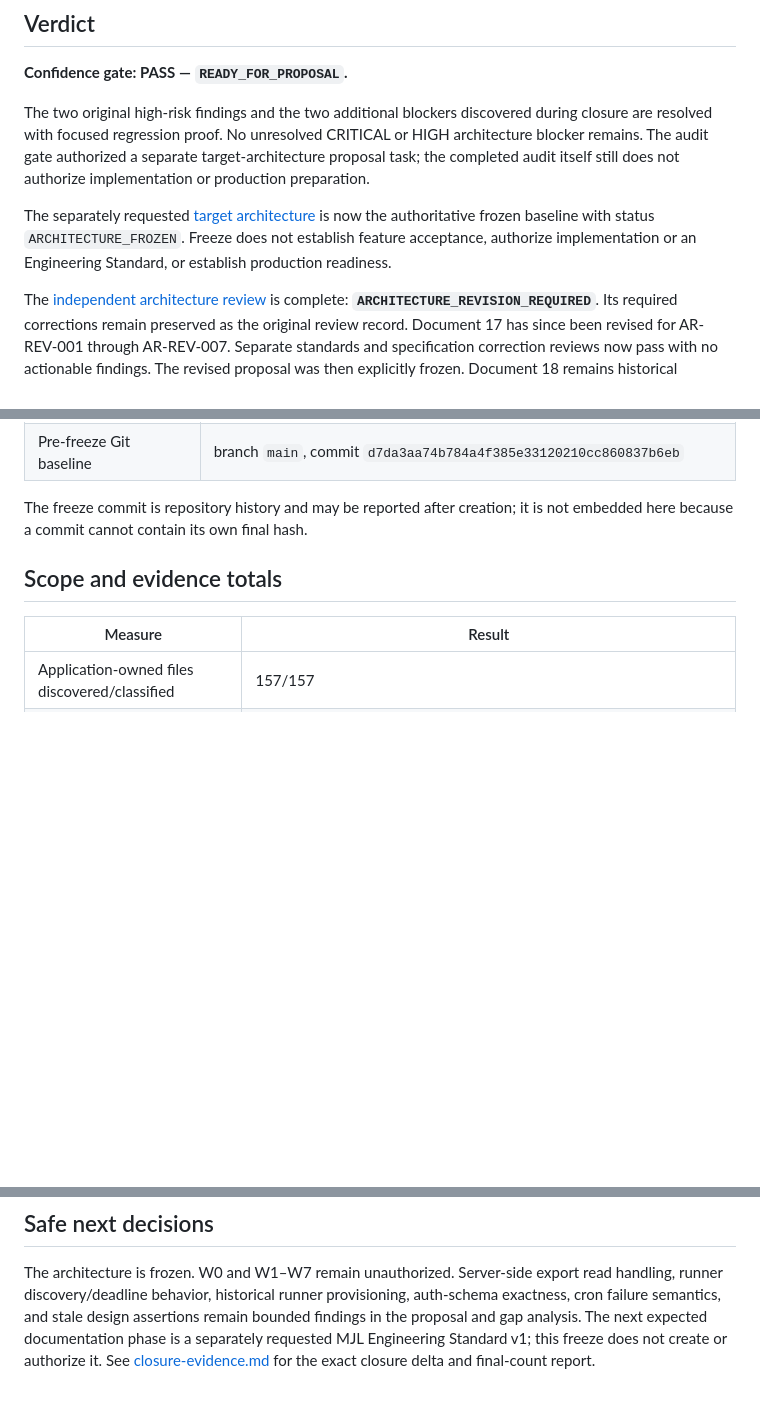
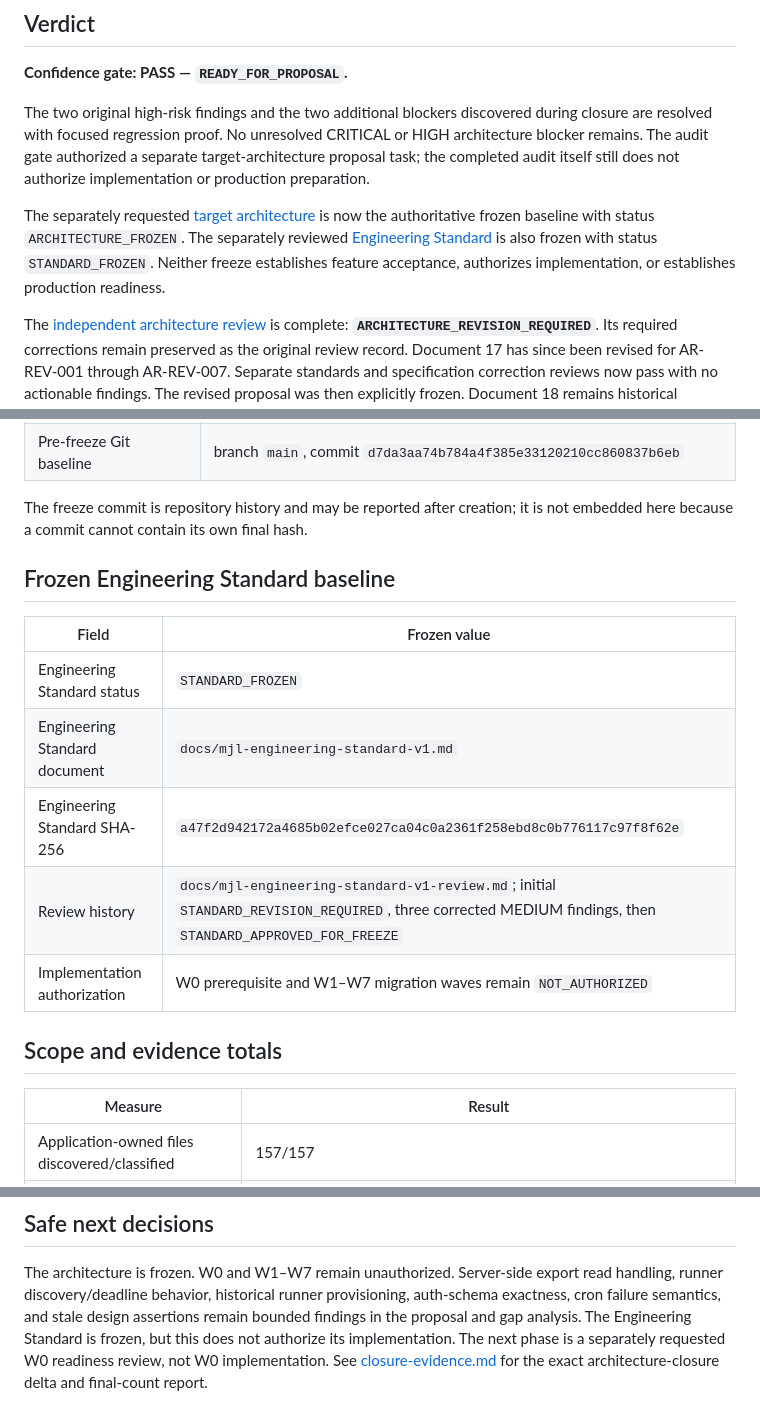
Before and after one commit to harlick-b/mjl-dolibarr-poc, a Markdown page: docs/architecture-audit/README.md, 3 parts joined by grey strips. Rendered like a GitHub page; blank space fills up the shorter version.

Commit message:
docs(mjl): freeze engineering standard v1

```diff
--- a/docs/architecture-audit/README.md
+++ b/docs/architecture-audit/README.md
@@ -12,8 +12,10 @@ does not authorize implementation or production preparation.
 
 The separately requested [target architecture](17-target-architecture-proposal.md)
 is now the authoritative frozen baseline with status `ARCHITECTURE_FROZEN`.
-Freeze does not establish feature acceptance, authorize implementation or an
-Engineering Standard, or establish production readiness.
+The separately reviewed [Engineering Standard](../mjl-engineering-standard-v1.md)
+is also frozen with status `STANDARD_FROZEN`. Neither freeze establishes
+feature acceptance, authorizes implementation, or establishes production
+readiness.
 
 The [independent architecture review](18-independent-architecture-review.md)
 is complete: **`ARCHITECTURE_REVISION_REQUIRED`**. Its required corrections
@@ -58,6 +64,16 @@ ARCHITECTURE_FROZEN
 
 The freeze commit is repository history and may be reported after creation; it
 is not embedded here because a commit cannot contain its own final hash.
+
+## Frozen Engineering Standard baseline
+
+| Field | Frozen value |
+| --- | --- |
+| Engineering Standard status | `STANDARD_FROZEN` |
+| Engineering Standard document | `docs/mjl-engineering-standard-v1.md` |
+| Engineering Standard SHA-256 | `a47f2d942172a4685b02efce027ca04c0a2361f258ebd8c0b776117c97f8f62e` |
+| Review history | `docs/mjl-engineering-standard-v1-review.md`; initial `STANDARD_REVISION_REQUIRED`, three corrected MEDIUM findings, then `STANDARD_APPROVED_FOR_FREEZE` |
+| Implementation authorization | W0 prerequisite and W1–W7 migration waves remain `NOT_AUTHORIZED` |
 
 ## Scope and evidence totals
 
@@ -154,7 +170,7 @@ The architecture is frozen. W0 and W1–W7 remain unauthorized.
 Server-side export read handling, runner discovery/deadline behavior,
 historical runner provisioning, auth-schema exactness, cron failure semantics,
 and stale design assertions remain bounded findings in the proposal and gap
-analysis. The next expected documentation phase is a separately requested MJL
-Engineering Standard v1; this freeze does not create or authorize it. See
-[closure-evidence.md](closure-evidence.md) for the exact closure delta and
-final-count report.
+analysis. The Engineering Standard is frozen, but this does not authorize its
+implementation. The next phase is a separately requested W0 readiness review,
+not W0 implementation. See [closure-evidence.md](closure-evidence.md) for the
+exact architecture-closure delta and final-count report.
```
Also changed, not shown: other parts of docs/architecture-audit/README.md (+4 -0 lines), docs/mjl-authoritative-decisions.md (+15 -5 lines), docs/mjl-engineering-standard-v1.md (+33 -21 lines).
